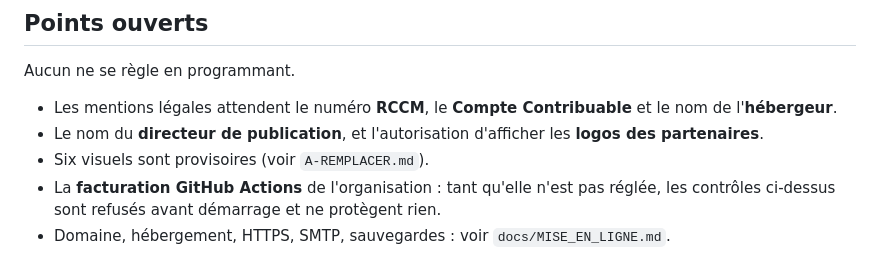
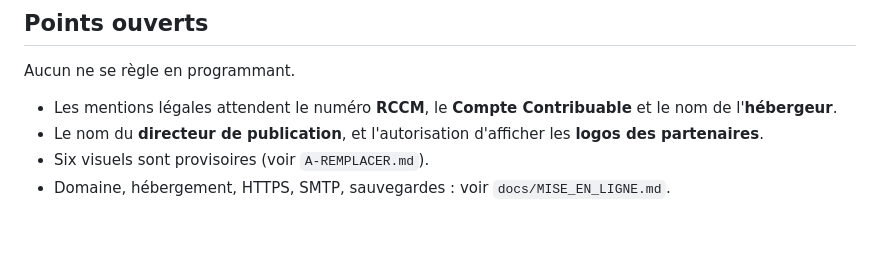
Before and after one commit to ACS-Access-Technology/sci4k-website, a Markdown page: README.md, the part around the change. Drawn GitHub-style; blank space fills up the shorter version.

```diff
--- a/README.md
+++ b/README.md
@@ -154,7 +154,4 @@ Aucun ne se règle en programmant.
 - Le nom du **directeur de publication**, et l'autorisation d'afficher les
   **logos des partenaires**.
 - Six visuels sont provisoires (voir `A-REMPLACER.md`).
-- La **facturation GitHub Actions** de l'organisation : tant qu'elle n'est pas
-  réglée, les contrôles ci-dessus sont refusés avant démarrage et ne protègent
-  rien.
 - Domaine, hébergement, HTTPS, SMTP, sauvegardes : voir `docs/MISE_EN_LIGNE.md`.
```
Also changed, not shown: docs/MISE_EN_LIGNE.md (+4 -4 lines).
